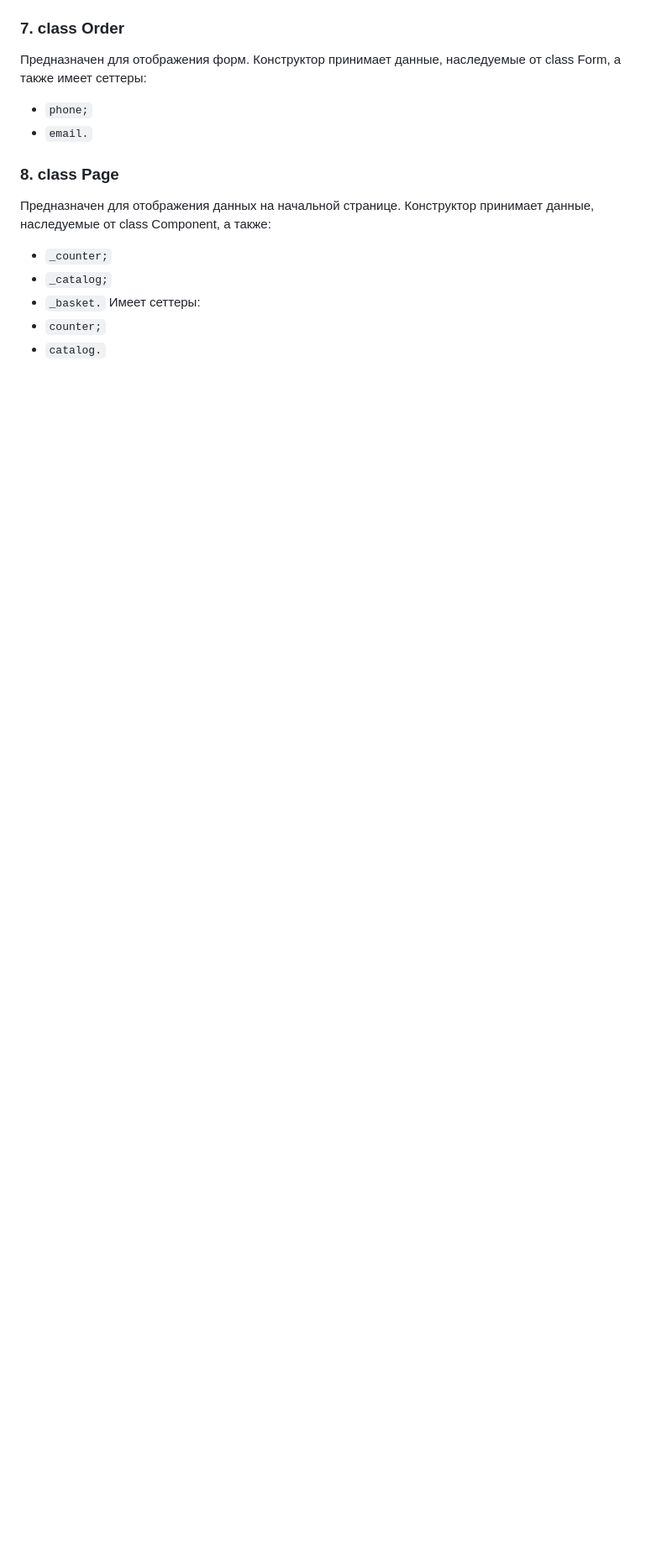
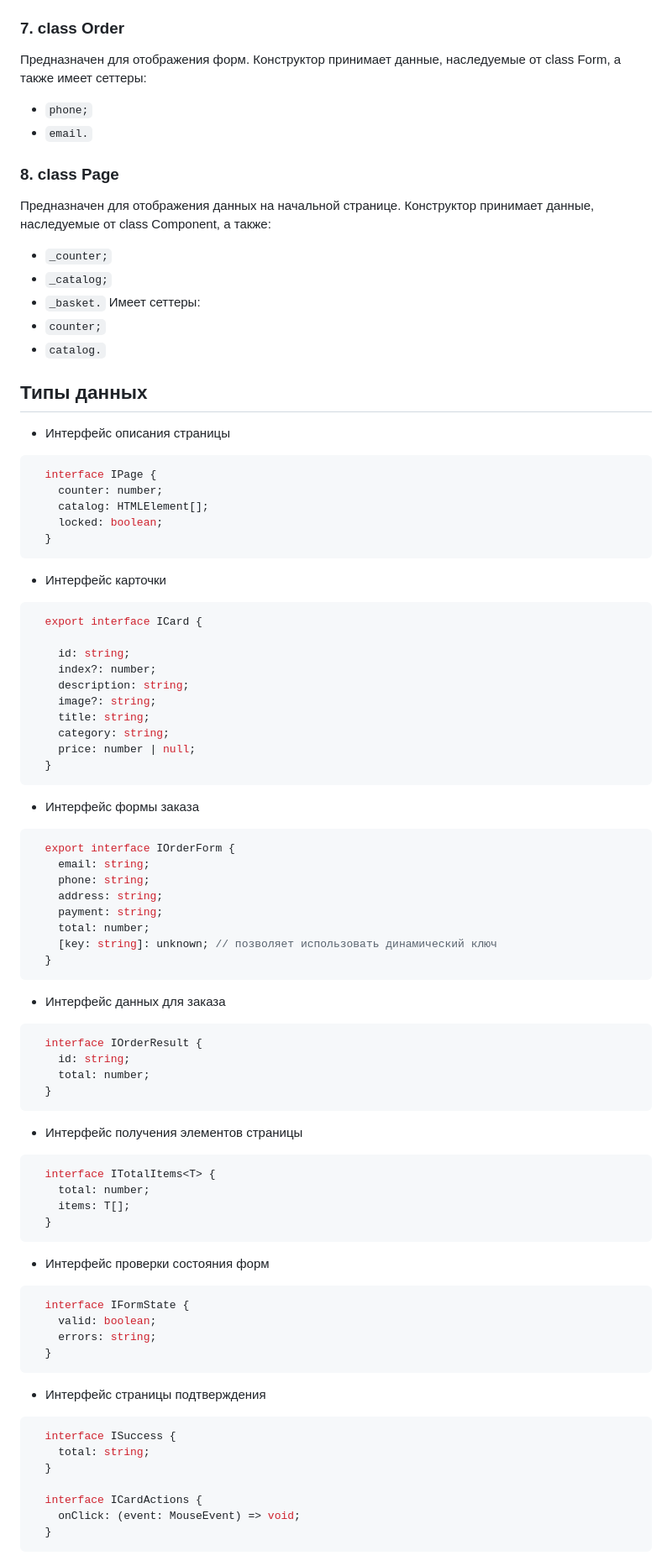
Before and after one commit to etozhekoala/web-larek-frontend, a Markdown page: README.md, the part around the change. Shown: that part at 84% size. GitHub-like rendering; blank space fills up the shorter version.

Commit message:
feat: поправить описание

````diff
--- a/README.md
+++ b/README.md
@@ -356,3 +356,82 @@ yarn build
   Имеет сеттеры:
   - ```counter;```
   - ```catalog.```
+
+## Типы данных
+
+  - Интерфейс описания страницы
+
+  ```ts
+    interface IPage {
+      counter: number;
+      catalog: HTMLElement[];
+      locked: boolean;
+    }
+  ```
+
+  - Интерфейс карточки
+
+  ```ts
+    export interface ICard {
+
+      id: string;
+      index?: number;
+      description: string;
+      image?: string;
+      title: string;
+      category: string;
+      price: number | null;
+    }
+  ```
+
+  - Интерфейс формы заказа
+
+  ```ts
+    export interface IOrderForm {
+      email: string;
+      phone: string;
+      address: string;
+      payment: string;
+      total: number;
+      [key: string]: unknown; // позволяет использовать динамический ключ
+    }
+  ```
+
+  - Интерфейс данных для заказа
+
+  ```ts
+    interface IOrderResult {
+      id: string;
+      total: number;
+    }
+  ```
+
+  - Интерфейс получения элементов страницы
+
+  ```ts
+    interface ITotalItems<T> {
+      total: number;
+      items: T[];
+    }
+  ```
+
+  - Интерфейс проверки состояния форм
+
+  ```ts
+    interface IFormState {
+      valid: boolean;
+      errors: string;
+    }
+  ```
+
+  - Интерфейс страницы подтверждения
+
+  ```ts
+    interface ISuccess {
+      total: string;
+    }
+
+    interface ICardActions {
+      onClick: (event: MouseEvent) => void;
+    }
+  ```
````
